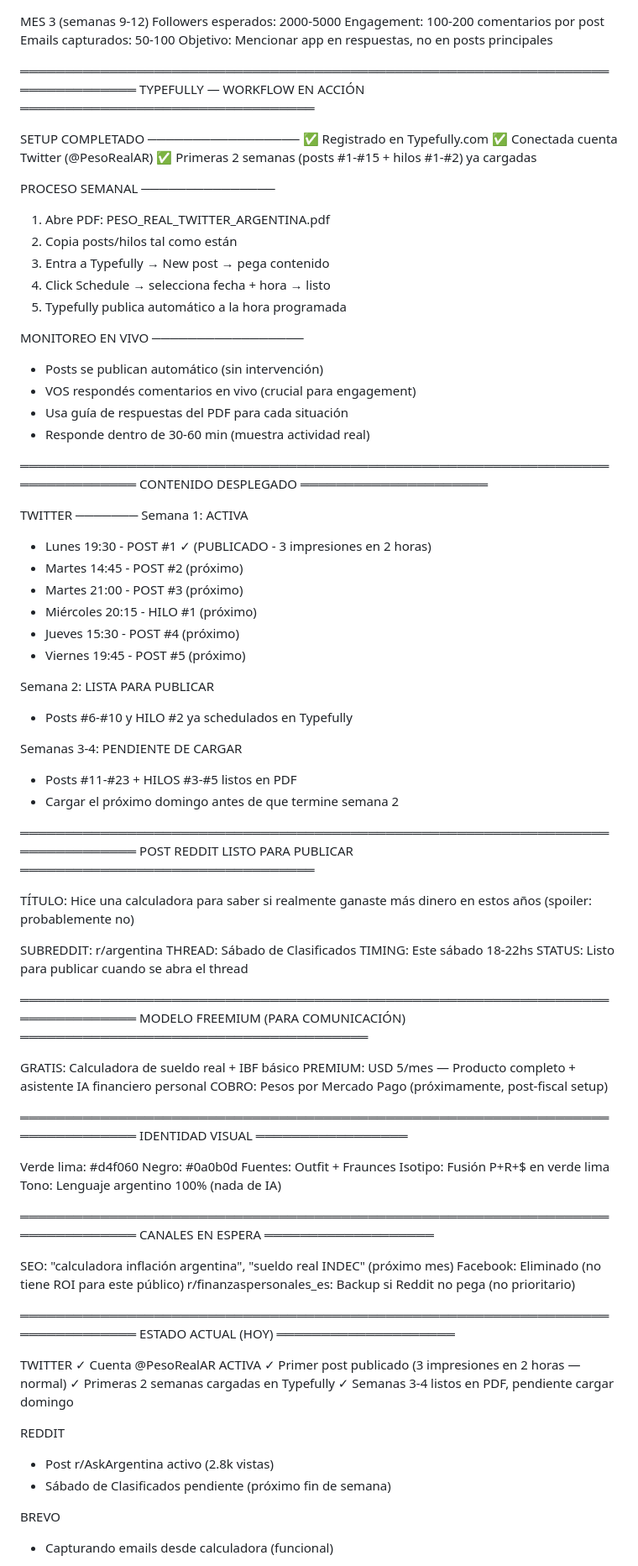
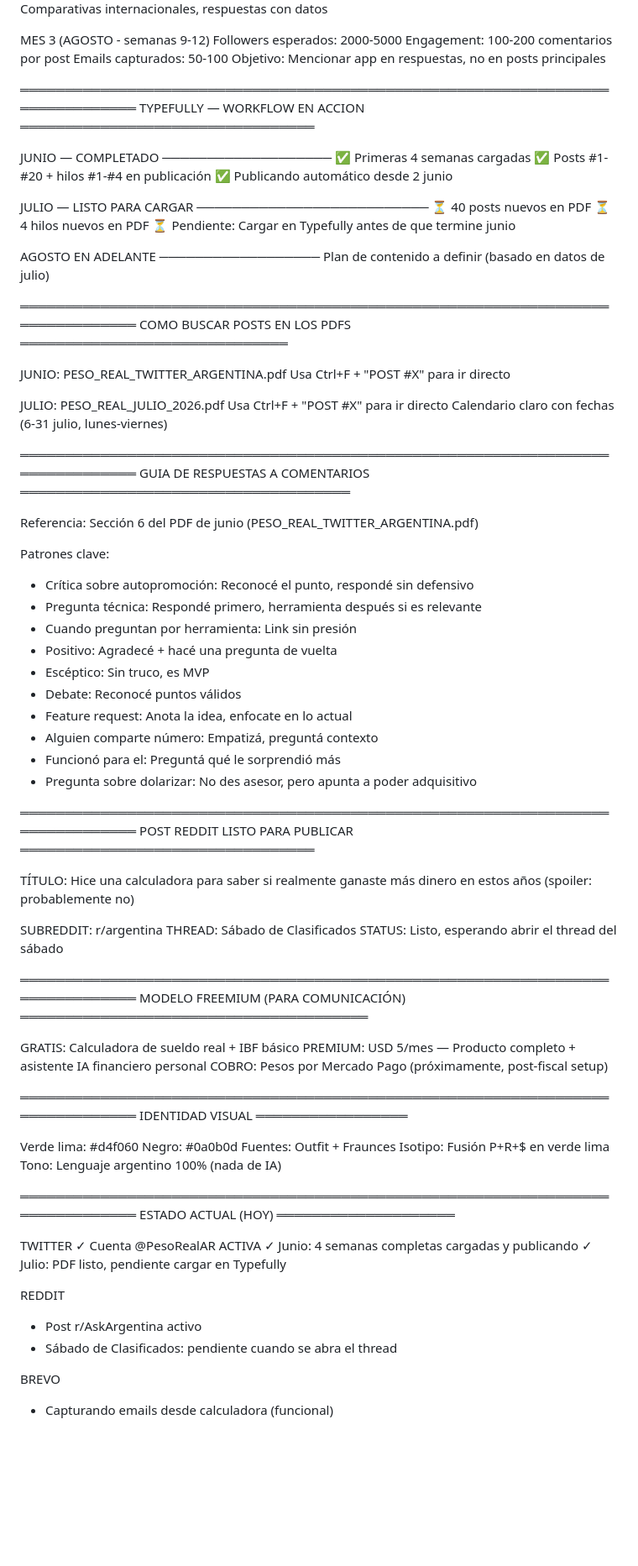
Before and after one commit to PesoReal/peso-real, a Markdown page: estados/marketing.md, the part around one of its changes. Shown at 84% size. Rendered like a GitHub page; blank space fills up the shorter version.

```diff
--- a/estados/marketing.md
+++ b/estados/marketing.md
@@ -136,56 +145,59 @@ MES 2 (semanas 5-8)
   Objetivo: Comparativas internacionales, respuestas con datos
 
-MES 3 (semanas 9-12)
+MES 3 (AGOSTO - semanas 9-12)
   Followers esperados: 2000-5000
   Engagement: 100-200 comentarios por post
   Emails capturados: 50-100
   Objetivo: Mencionar app en respuestas, no en posts principales
 
 ═══════════════════════════════════════════════════════════════════════════════
-TYPEFULLY — WORKFLOW EN ACCIÓN
+TYPEFULLY — WORKFLOW EN ACCION
 ═════════════════════════════════
 
-SETUP COMPLETADO
-─────────────────
-✅ Registrado en Typefully.com
-✅ Conectada cuenta Twitter (@PesoRealAR)
-✅ Primeras 2 semanas (posts #1-#15 + hilos #1-#2) ya cargadas
+JUNIO — COMPLETADO
+───────────────────
+✅ Primeras 4 semanas cargadas
+✅ Posts #1-#20 + hilos #1-#4 en publicación
+✅ Publicando automático desde 2 junio
 
-PROCESO SEMANAL
-───────────────
-1. Abre PDF: PESO_REAL_TWITTER_ARGENTINA.pdf
-2. Copia posts/hilos tal como están
-3. Entra a Typefully → New post → pega contenido
-4. Click Schedule → selecciona fecha + hora → listo
-5. Typefully publica automático a la hora programada
+JULIO — LISTO PARA CARGAR
+──────────────────────────
+⏳ 40 posts nuevos en PDF
+⏳ 4 hilos nuevos en PDF
+⏳ Pendiente: Cargar en Typefully antes de que termine junio
 
-MONITOREO EN VIVO
-─────────────────
-- Posts se publican automático (sin intervención)
-- VOS respondés comentarios en vivo (crucial para engagement)
-- Usa guía de respuestas del PDF para cada situación
-- Responde dentro de 30-60 min (muestra actividad real)
+AGOSTO EN ADELANTE
+──────────────────
+Plan de contenido a definir (basado en datos de julio)
 
 ═══════════════════════════════════════════════════════════════════════════════
-CONTENIDO DESPLEGADO
-═════════════════════
+COMO BUSCAR POSTS EN LOS PDFS
+══════════════════════════════
 
-TWITTER
-───────
-Semana 1: ACTIVA
-- Lunes 19:30 - POST #1 ✓ (PUBLICADO - 3 impresiones en 2 horas)
-- Martes 14:45 - POST #2 (próximo)
-- Martes 21:00 - POST #3 (próximo)
-- Miércoles 20:15 - HILO #1 (próximo)
-- Jueves 15:30 - POST #4 (próximo)
-- Viernes 19:45 - POST #5 (próximo)
+JUNIO: PESO_REAL_TWITTER_ARGENTINA.pdf
+Usa Ctrl+F + "POST #X" para ir directo
 
-Semana 2: LISTA PARA PUBLICAR
-- Posts #6-#10 y HILO #2 ya schedulados en Typefully
+JULIO: PESO_REAL_JULIO_2026.pdf
+Usa Ctrl+F + "POST #X" para ir directo
+Calendario claro con fechas (6-31 julio, lunes-viernes)
 
-Semanas 3-4: PENDIENTE DE CARGAR
-- Posts #11-#23 + HILOS #3-#5 listos en PDF
-- Cargar el próximo domingo antes de que termine semana 2
+═══════════════════════════════════════════════════════════════════════════════
+GUIA DE RESPUESTAS A COMENTARIOS
+═════════════════════════════════════
+
+Referencia: Sección 6 del PDF de junio (PESO_REAL_TWITTER_ARGENTINA.pdf)
+
+Patrones clave:
+- Crítica sobre autopromoción: Reconocé el punto, respondé sin defensivo
+- Pregunta técnica: Respondé primero, herramienta después si es relevante
+- Cuando preguntan por herramienta: Link sin presión
+- Positivo: Agradecé + hacé una pregunta de vuelta
+- Escéptico: Sin truco, es MVP
+- Debate: Reconocé puntos válidos
+- Feature request: Anota la idea, enfocate en lo actual
+- Alguien comparte número: Empatizá, preguntá contexto
+- Funcionó para el: Preguntá qué le sorprendió más
+- Pregunta sobre dolarizar: No des asesor, pero apunta a poder adquisitivo
 
 ═══════════════════════════════════════════════════════════════════════════════
 POST REDDIT LISTO PARA PUBLICAR
@@ -196,8 +208,7 @@ Hice una calculadora para saber si realmente ganaste más dinero en estos años
 
 SUBREDDIT: r/argentina
 THREAD: Sábado de Clasificados
-TIMING: Este sábado 18-22hs
-STATUS: Listo para publicar cuando se abra el thread
+STATUS: Listo, esperando abrir el thread del sábado
 
 ═══════════════════════════════════════════════════════════════════════════════
 MODELO FREEMIUM (PARA COMUNICACIÓN)
@@ -218,26 +229,17 @@ Isotipo: Fusión P+R+$ en verde lima
 Tono: Lenguaje argentino 100% (nada de IA)
 
 ═══════════════════════════════════════════════════════════════════════════════
-CANALES EN ESPERA
-═══════════════════
-
-SEO: "calculadora inflación argentina", "sueldo real INDEC" (próximo mes)
-Facebook: Eliminado (no tiene ROI para este público)
-r/finanzaspersonales_es: Backup si Reddit no pega (no prioritario)
-
-═══════════════════════════════════════════════════════════════════════════════
 ESTADO ACTUAL (HOY)
 ════════════════════
 
 TWITTER
 ✓ Cuenta @PesoRealAR ACTIVA
-✓ Primer post publicado (3 impresiones en 2 horas — normal)
-✓ Primeras 2 semanas cargadas en Typefully
-✓ Semanas 3-4 listos en PDF, pendiente cargar domingo
+✓ Junio: 4 semanas completas cargadas y publicando
+✓ Julio: PDF listo, pendiente cargar en Typefully
 
 REDDIT
-- Post r/AskArgentina activo (2.8k vistas)
-- Sábado de Clasificados pendiente (próximo fin de semana)
+- Post r/AskArgentina activo
+- Sábado de Clasificados: pendiente cuando se abra el thread
 
 BREVO
 - Capturando emails desde calculadora (funcional)
```
Also changed, not shown: other parts of estados/marketing.md (+75 -56 lines).
